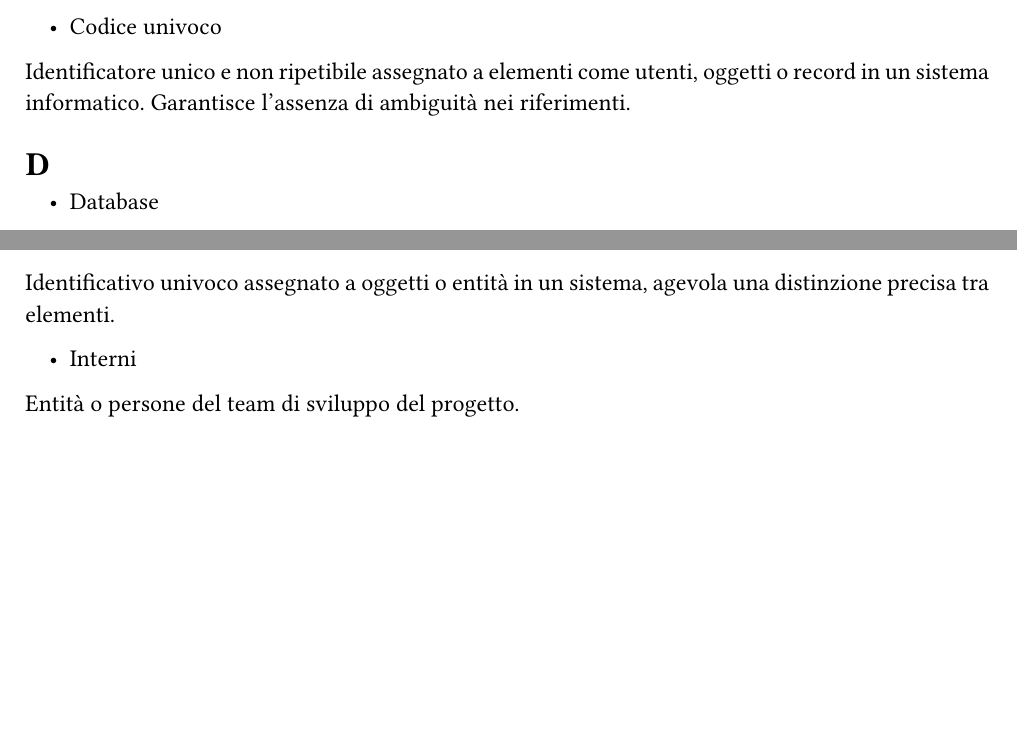
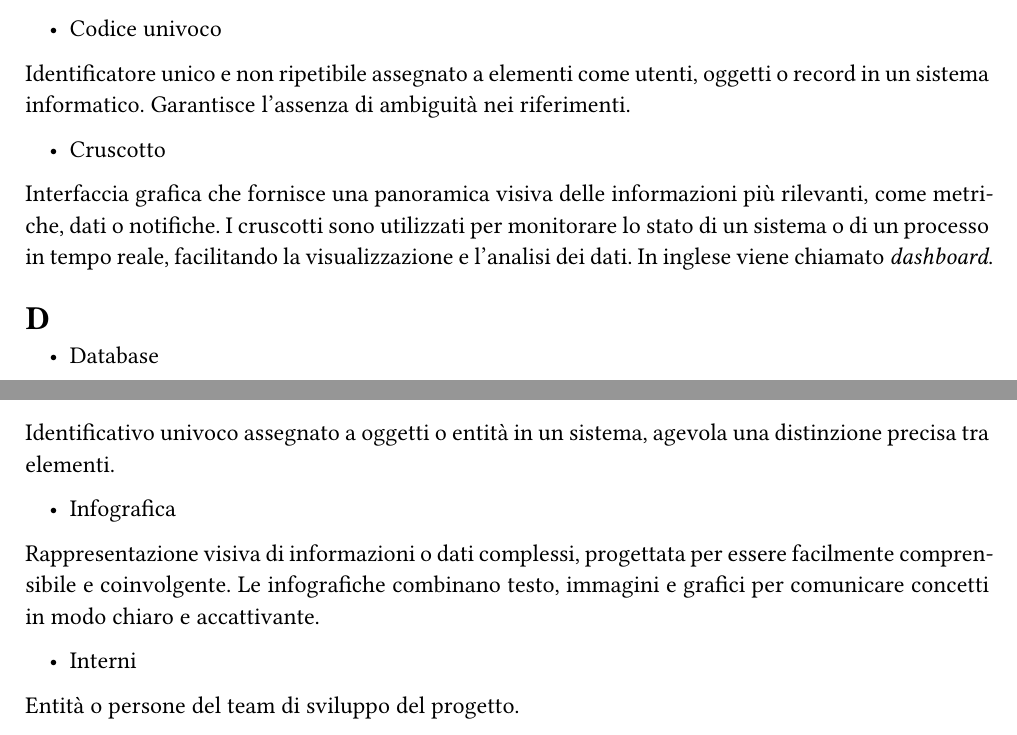
Before and after one commit to Archi7echs-Team/archi7echs-team.github.io, a Typst document (documents/RTB/Interni/Glossario.typ): two parts of pages 6 and 8 of 15, joined at a grey line, cut so that both start at the same text, the shorter picture padded with empty space. Compiled offline with Typst 0.15.

Commit message:
Last minore fixes

```diff
--- a/documents/RTB/Interni/Glossario.typ
+++ b/documents/RTB/Interni/Glossario.typ
@@ -80,6 +80,9 @@
         - Codice univoco
         Identificatore unico e non ripetibile assegnato a elementi come utenti, oggetti o record in un sistema informatico. Garantisce l’assenza di ambiguità nei riferimenti.
 
+        - Cruscotto
+        Interfaccia grafica che fornisce una panoramica visiva delle informazioni più rilevanti, come metriche, dati o notifiche. I cruscotti sono utilizzati per monitorare lo stato di un sistema o di un processo in tempo reale, facilitando la visualizzazione e l’analisi dei dati. In inglese viene chiamato _dashboard_.
+
         = D
 
         - Database
@@ -137,6 +140,9 @@
         = I
         - ID
         Identificativo univoco assegnato a oggetti o entità in un sistema, agevola una distinzione precisa tra elementi.
+
+        - Infografica
+        Rappresentazione visiva di informazioni o dati complessi, progettata per essere facilmente comprensibile e coinvolgente. Le infografiche combinano testo, immagini e grafici per comunicare concetti in modo chiaro e accattivante.
 
         - Interni
         Entità o persone del team di sviluppo del progetto.
```
Also changed, not shown: documents/RTB/Interni/Verbali/2025-01-30.typ (+3 -3 lines).
